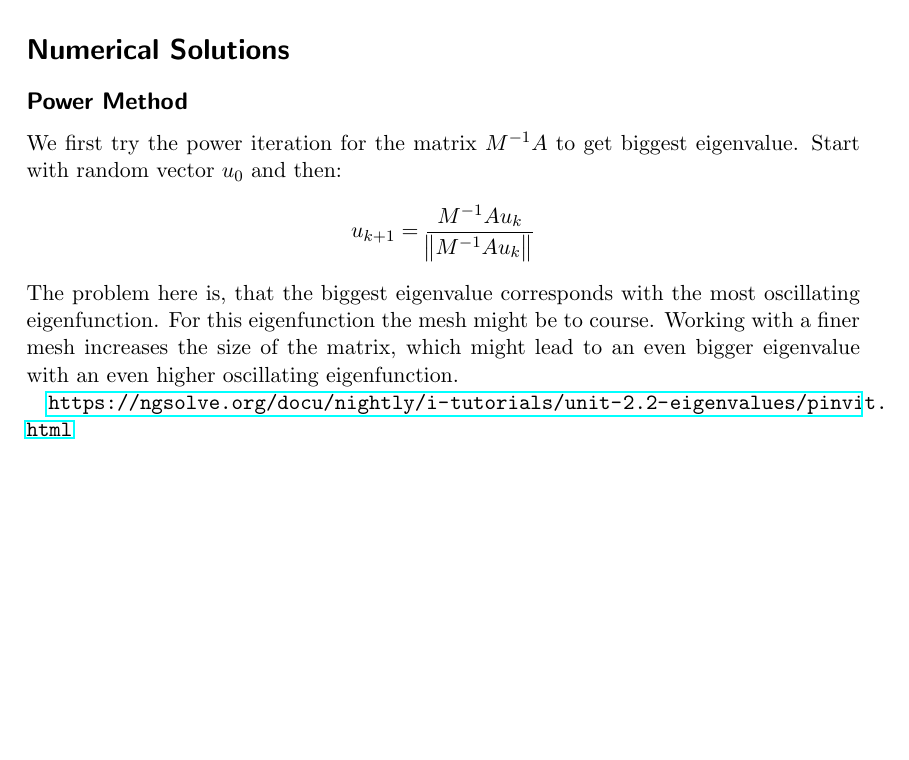
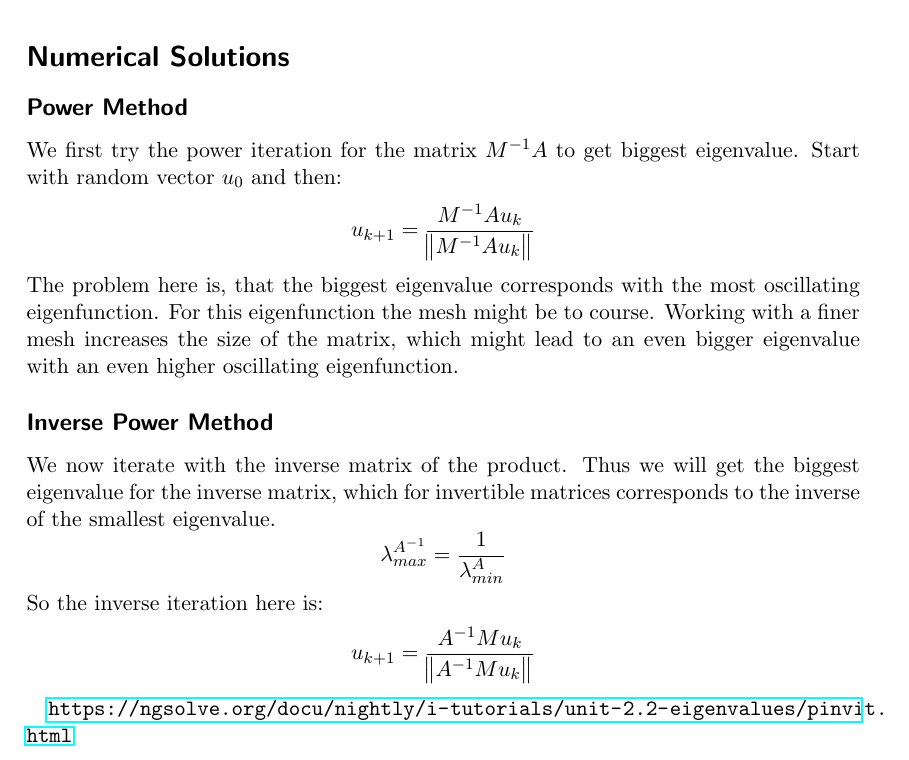
Before and after one commit to bschwb/ngs_schroedinger, a LaTeX document (model.tex): part of the page, cut so that both start at the same text, the shorter picture padded with empty space. Compiled offline with pdfLaTeX.

Commit message:
Add description of inverse power method

```diff
--- a/model.tex
+++ b/model.tex
@@ -40,5 +40,13 @@ For this eigenfunction the mesh might be to course.
 Working with a finer mesh increases the size of the matrix, which might lead to
 an even bigger eigenvalue with an even higher oscillating eigenfunction.
 
+\subsection*{Inverse Power Method}
+We now iterate with the inverse matrix of the product.
+Thus we will get the biggest eigenvalue for the inverse matrix, which for
+invertible matrices corresponds to the inverse of the smallest eigenvalue.
+\[ \lambda^{A^{-1}}_{max} = \frac{1}{\lambda^A_{min}} \]
+So the inverse iteration here is:
+\[ u_{k+1} = \frac{A^{-1} M u_k}{\norm{A^{-1}Mu_k}}\]
+
 \url{https://ngsolve.org/docu/nightly/i-tutorials/unit-2.2-eigenvalues/pinvit.html}
 \end{document}
```
Also changed, not shown: 1 other file.
